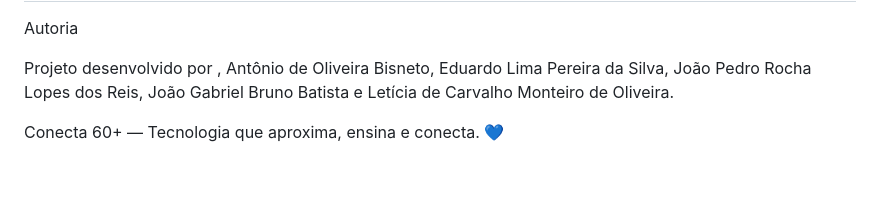
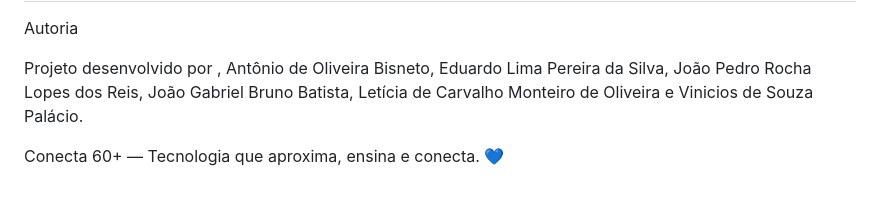
Before and after one commit to lettcmo03/Conecta60, a Markdown page: README.md, the part around the change. GitHub-like rendering.

```diff
--- a/README.md
+++ b/README.md
@@ -146,6 +146,6 @@ Materiais didáticos, imagens e outros conteúdos educacionais presentes no repo
 ---------------------------------------------------------------------------------------------------------------------------------------
 Autoria
 
-Projeto desenvolvido por , Antônio de Oliveira Bisneto, Eduardo Lima Pereira da Silva, João Pedro Rocha Lopes dos Reis, João Gabriel Bruno Batista e Letícia de Carvalho Monteiro de Oliveira.
+Projeto desenvolvido por , Antônio de Oliveira Bisneto, Eduardo Lima Pereira da Silva, João Pedro Rocha Lopes dos Reis, João Gabriel Bruno Batista, Letícia de Carvalho Monteiro de Oliveira e Vinicios de Souza Palácio.
 
 Conecta 60+ — Tecnologia que aproxima, ensina e conecta. 💙
```
